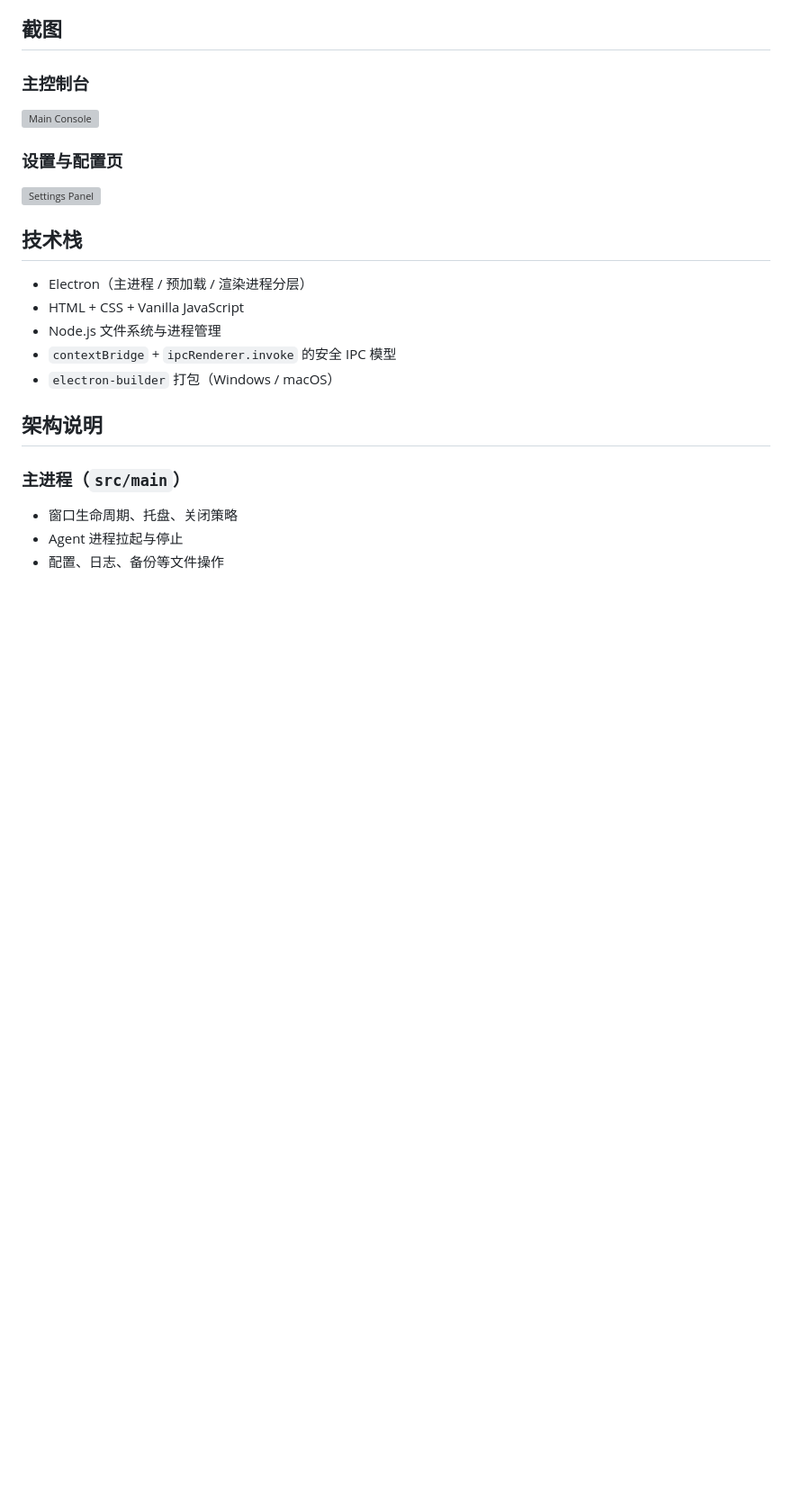
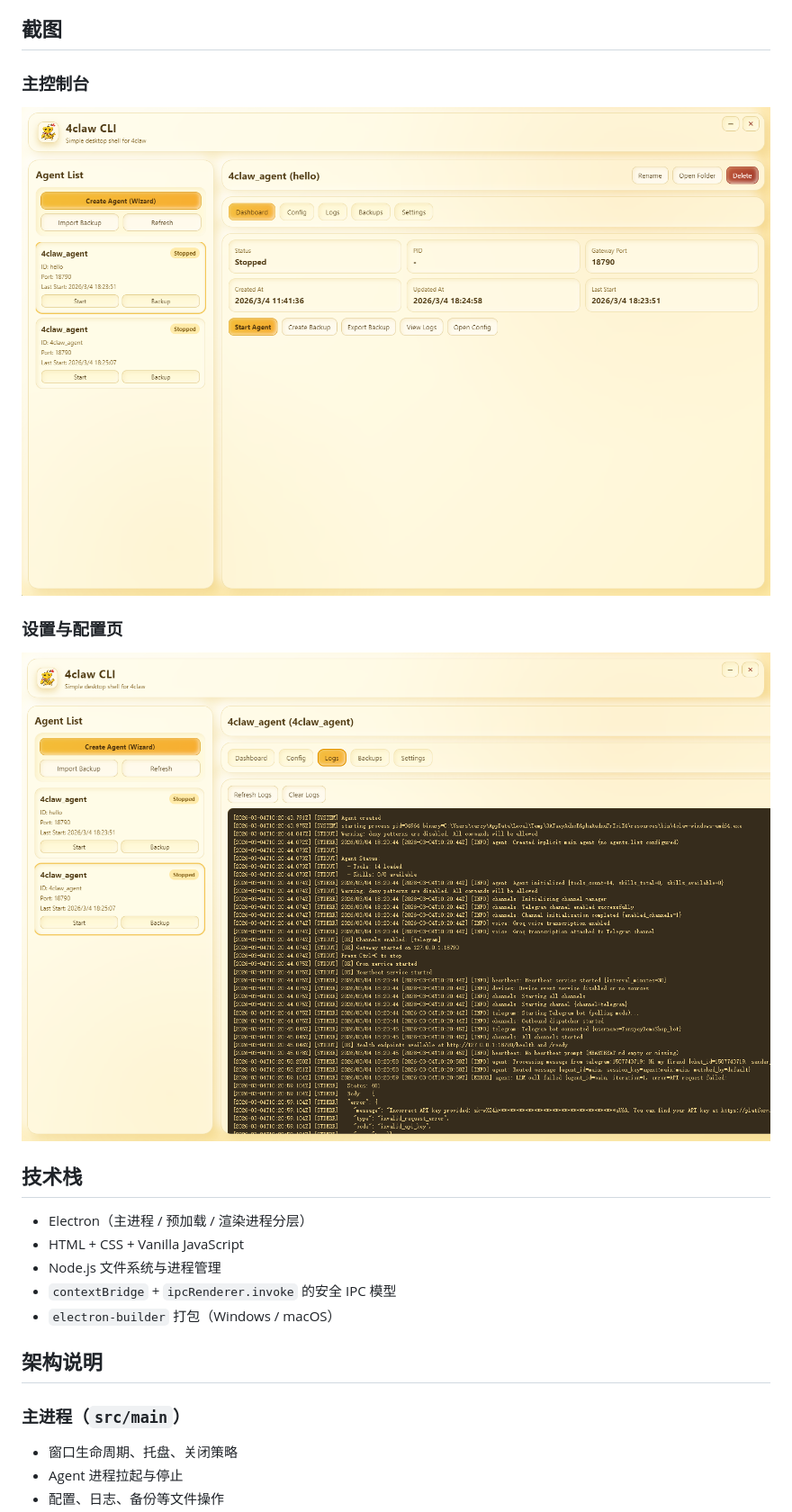
Before and after one commit to 4clawd/4claw-agent-cli, a Markdown page: README.zh-CN.md, the part around the change printed below. Shown: that part at 90% size. GitHub-like rendering; pictures changed too: docs/images/main.png (added), docs/images/setting.png (added); blank space fills up the shorter version; grey boxes are pictures that could not be loaded.

```diff
--- a/README.zh-CN.md
+++ b/README.zh-CN.md
@@ -81,11 +81,11 @@
 
 ### 主控制台
 
-![Main Console](../resource/cli/main.png)
+![Main Console](./docs/images/main.png)
 
 ### 设置与配置页
 
-![Settings Panel](../resource/cli/setting.png)
+![Settings Panel](./docs/images/setting.png)
 
 ## 技术栈
 
```
Also changed, not shown: other parts of README.zh-CN.md (+2 -2 lines), README.md (+4 -4 lines), README.ru.md (+4 -4 lines), 2 other files.
